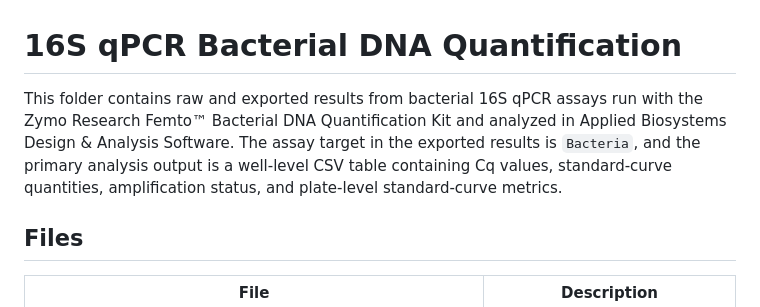
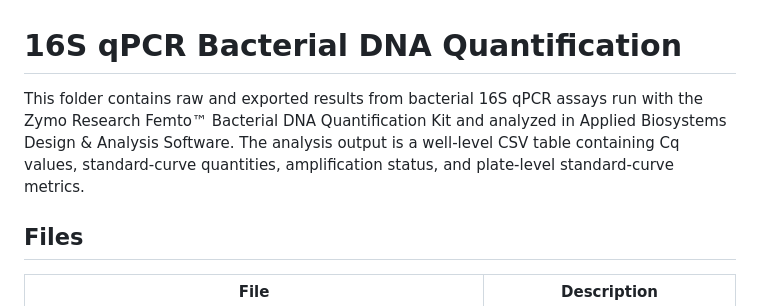
Before and after one commit to TrevellineLab/Gut-microbiota-promote-early-life-digestive-function-in-songbirds, a Markdown page: 16S_qPCR_data/README.md, the part around the change. GitHub-like rendering.

```diff
--- a/16S_qPCR_data/README.md
+++ b/16S_qPCR_data/README.md
@@ -1,6 +1,6 @@
 # 16S qPCR Bacterial DNA Quantification
 
-This folder contains raw and exported results from bacterial 16S qPCR assays run with the Zymo Research Femto™ Bacterial DNA Quantification Kit and analyzed in Applied Biosystems Design & Analysis Software. The assay target in the exported results is `Bacteria`, and the primary analysis output is a well-level CSV table containing Cq values, standard-curve quantities, amplification status, and plate-level standard-curve metrics.
+This folder contains raw and exported results from bacterial 16S qPCR assays run with the Zymo Research Femto™ Bacterial DNA Quantification Kit and analyzed in Applied Biosystems Design & Analysis Software. The analysis output is a well-level CSV table containing Cq values, standard-curve quantities, amplification status, and plate-level standard-curve metrics.
 
 ## Files
 
```
